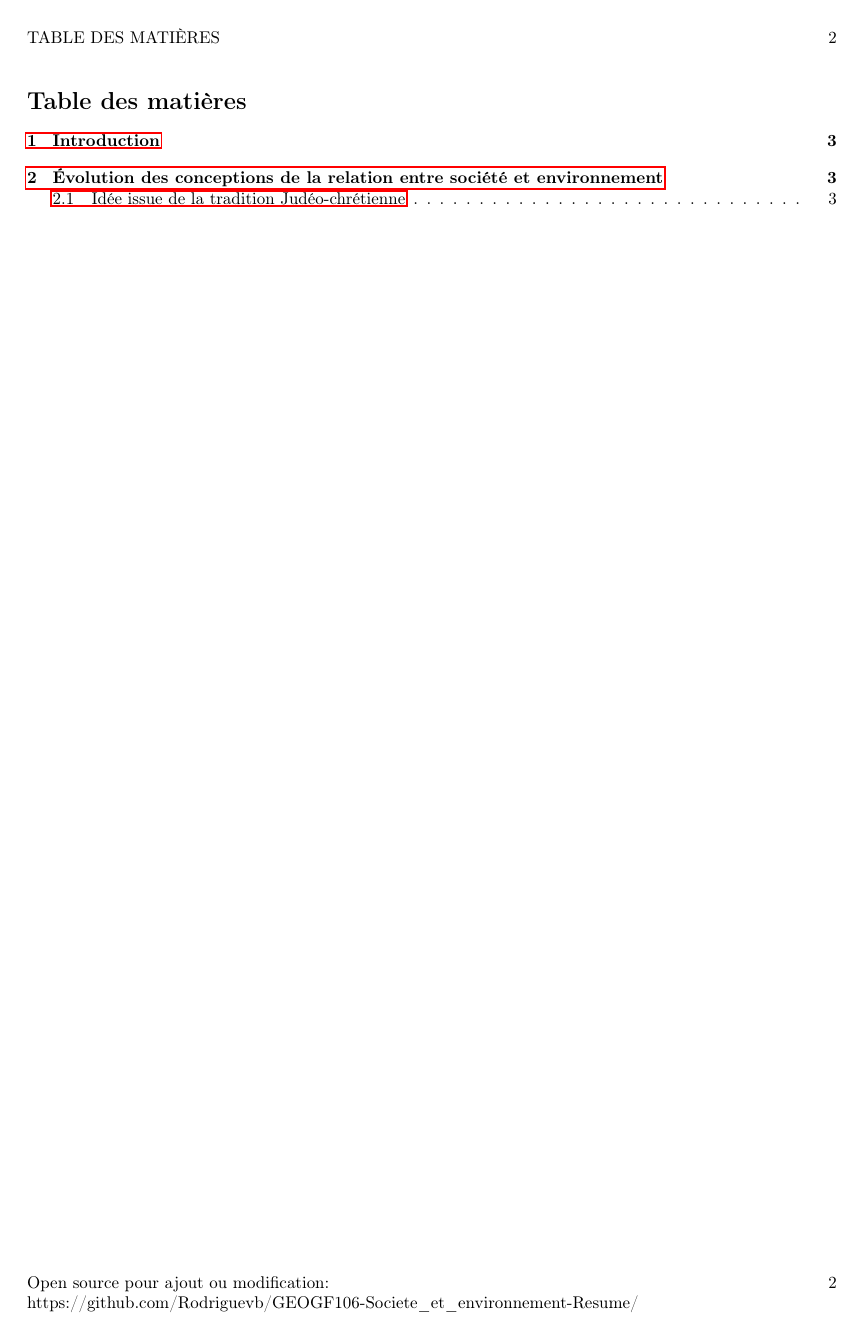
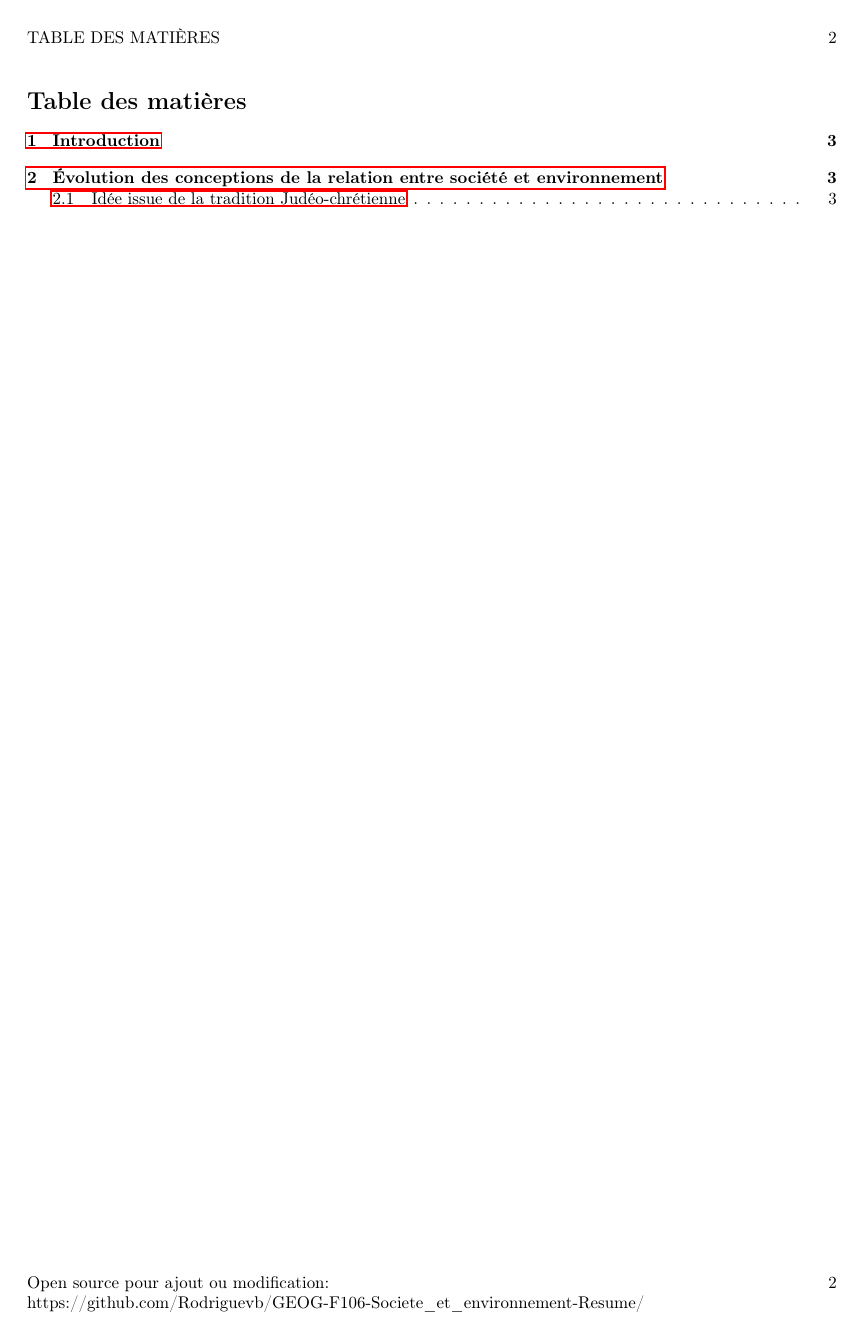
Before and after one commit to Rodriguevb/GEOG-F106-Societe_et_environnement-Resume, a LaTeX document (src/main.tex): page 2 of 3. Compiled offline with pdfLaTeX.

Commit message:
Change link

```diff
--- a/src/main.tex
+++ b/src/main.tex
@@ -28,7 +28,7 @@
 
 \renewcommand{\footrulewidth}{0pt}
 \fancyfoot[C]{} % Rien en bas de page au milieu
-\fancyfoot[L]{Open source pour ajout ou modification: https://github.com/Rodriguevb/GEOGF106-Societe\_et\_environnement-Resume/} % Numéro de page en bas de page à gauche
+\fancyfoot[L]{Open source pour ajout ou modification: https://github.com/Rodriguevb/GEOG-F106-Societe\_et\_environnement-Resume/} % Numéro de page en bas de page à gauche
 \fancyfoot[R]{\thepage} % Numéro de page en bas de page à droite
 \setlength{\headheight}{12.1638pt}
 
@@ -38,7 +38,7 @@
 
 \pdfinfo{
     /Author   (Rodrigue VAN BRANDE)
-    /Creator  (https://github.com/Rodriguevb/GEOGF106-Societe_et_environnement-Resume/)
+    /Creator  (https://github.com/Rodriguevb/GEOG-F106-Societe_et_environnement-Resume/)
 }
 
 %Création d'un subsub...section (avec \paragraph{} \subparagraph{})
```
Also changed, not shown: GEOG-F106-Societe_et_environnement-Resume.pdf (added), GEOGF106-Societe_et_environnement-Resume.pdf (deleted).
